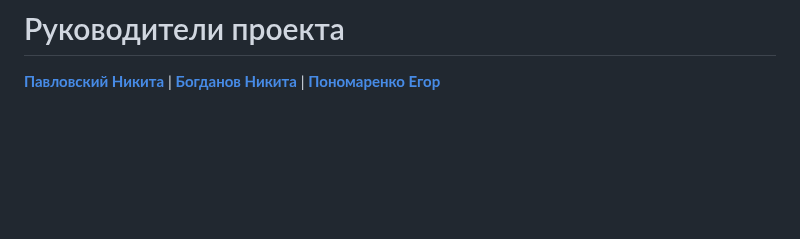
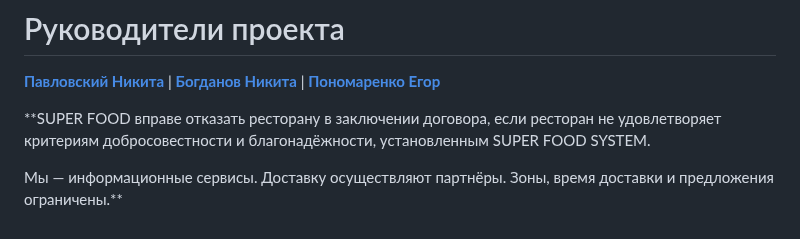
Before and after one commit to Nazadain/Team7Work, a Markdown page: README.md, the part around the change. GitHub-like rendering; blank space fills up the shorter version.

```diff
--- a/README.md
+++ b/README.md
@@ -28,3 +28,7 @@
 **[Павловский Никита](https://vk.com/nnnarr)** |
 **[Богданов Никита](https://vk.com/dotox)** |
 **[Пономаренко Егор](https://vk.com/archeeezer)**
+
+**SUPER FOOD вправе отказать ресторану в заключении договора, если ресторан не удовлетворяет критериям добросовестности и благонадёжности, установленным SUPER FOOD SYSTEM.
+
+Мы — информационные сервисы. Доставку осуществляют партнёры. Зоны, время доставки и предложения ограничены.**
```
